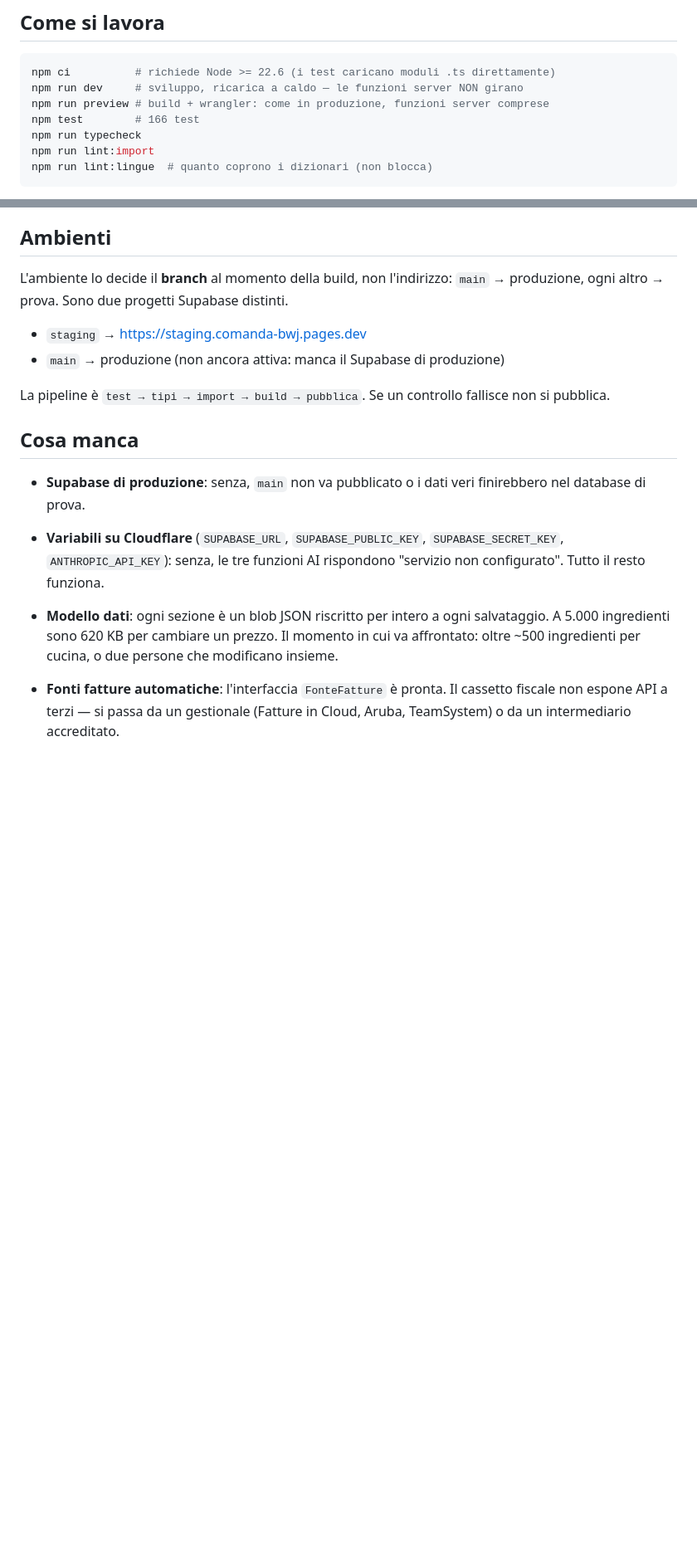
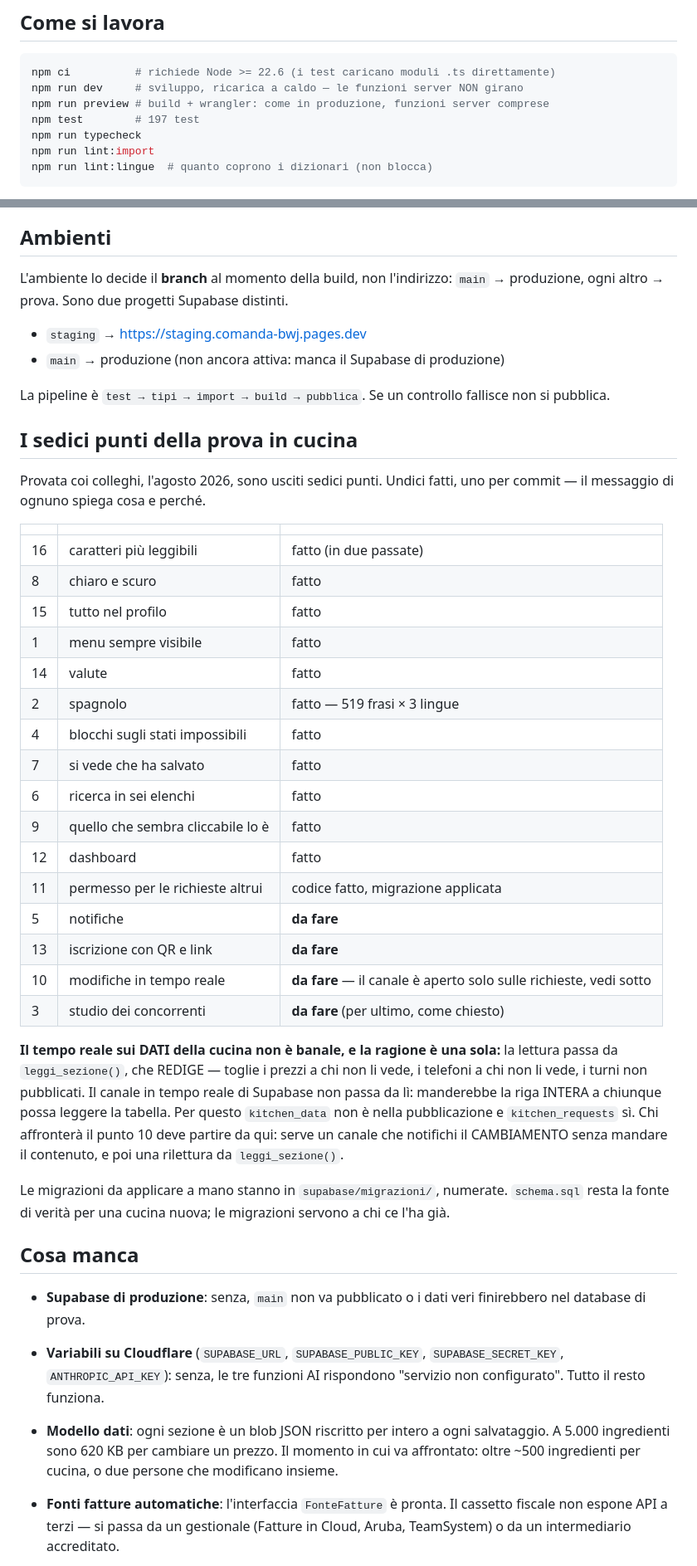
Before and after one commit to Lele92sb/comanda, a Markdown page: CLAUDE.md, 2 parts joined by grey strips. Shown at 83% size. Rendered like a GitHub page; blank space fills up the shorter version.

Commit message:
CLAUDE.md: dove siamo sui sedici punti, e dov'è il muro del punto 10
Undici fatti su sedici, uno per commit. La tabella dice quali, così
chi riprende — fra un mese, o un'altra persona — non deve ricostruirlo
leggendo il log.

E soprattutto dice DOVE STA IL MURO del tempo reale, perché è la cosa
che costerebbe di più riscoprire da soli:

  la lettura dei dati passa da `leggi_sezione()`, che REDIGE — toglie
  i prezzi a chi non li vede, i telefoni a chi non li vede, i turni
  non pubblicati. Il canale in tempo reale di Supabase NON passa da
  lì: manderebbe la riga INTERA a chiunque possa leggere la tabella.

Per questo nella migrazione `kitchen_requests` è nella pubblicazione e
`kitchen_data` no. Chi affronterà il punto 10 deve partire da qui:
serve un canale che notifichi il CAMBIAMENTO senza mandare il
contenuto, e poi una rilettura da `leggi_sezione()`. Scritto adesso,
finché è fresco.

Aggiornati anche il numero dei test (197) e la tabella del design
system con <cmd-ricerca>. Le migrazioni da applicare a mano stanno in
supabase/migrazioni/, numerate; schema.sql resta la fonte di verità
per una cucina nuova.

Co-Authored-By: Claude Opus 5 <noreply@anthropic.com>

```diff
--- a/CLAUDE.md
+++ b/CLAUDE.md
@@ -9,7 +9,7 @@ del personale, assistente AI. Italiano e inglese.
 npm ci          # richiede Node >= 22.6 (i test caricano moduli .ts direttamente)
 npm run dev     # sviluppo, ricarica a caldo — le funzioni server NON girano
 npm run preview # build + wrangler: come in produzione, funzioni server comprese
-npm test        # 166 test
+npm test        # 197 test
 npm run typecheck
 npm run lint:import
 npm run lint:lingue  # quanto coprono i dizionari (non blocca)
@@ -133,6 +134,43 @@ L'ambiente lo decide il **branch** al momento della build, non l'indirizzo:
 
 La pipeline è `test → tipi → import → build → pubblica`. Se un controllo
 fallisce non si pubblica.
+
+## I sedici punti della prova in cucina
+
+Provata coi colleghi, l'agosto 2026, sono usciti sedici punti. Undici fatti,
+uno per commit — il messaggio di ognuno spiega cosa e perché.
+
+| | | |
+|---|---|---|
+| 16 | caratteri più leggibili | fatto (in due passate) |
+| 8 | chiaro e scuro | fatto |
+| 15 | tutto nel profilo | fatto |
+| 1 | menu sempre visibile | fatto |
+| 14 | valute | fatto |
+| 2 | spagnolo | fatto — 519 frasi × 3 lingue |
+| 4 | blocchi sugli stati impossibili | fatto |
+| 7 | si vede che ha salvato | fatto |
+| 6 | ricerca in sei elenchi | fatto |
+| 9 | quello che sembra cliccabile lo è | fatto |
+| 12 | dashboard | fatto |
+| 11 | permesso per le richieste altrui | codice fatto, migrazione applicata |
+| 5 | notifiche | **da fare** |
+| 13 | iscrizione con QR e link | **da fare** |
+| 10 | modifiche in tempo reale | **da fare** — il canale è aperto solo sulle richieste, vedi sotto |
+| 3 | studio dei concorrenti | **da fare** (per ultimo, come chiesto) |
+
+**Il tempo reale sui DATI della cucina non è banale, e la ragione è una sola:**
+la lettura passa da `leggi_sezione()`, che REDIGE — toglie i prezzi a chi non
+li vede, i telefoni a chi non li vede, i turni non pubblicati. Il canale in
+tempo reale di Supabase non passa da lì: manderebbe la riga INTERA a chiunque
+possa leggere la tabella. Per questo `kitchen_data` non è nella pubblicazione e
+`kitchen_requests` sì. Chi affronterà il punto 10 deve partire da qui: serve
+un canale che notifichi il CAMBIAMENTO senza mandare il contenuto, e poi una
+rilettura da `leggi_sezione()`.
+
+Le migrazioni da applicare a mano stanno in `supabase/migrazioni/`, numerate.
+`schema.sql` resta la fonte di verità per una cucina nuova; le migrazioni
+servono a chi ce l'ha già.
 
 ## Cosa manca
 
```
Also changed, not shown: other parts of CLAUDE.md (+1 -0 lines).
